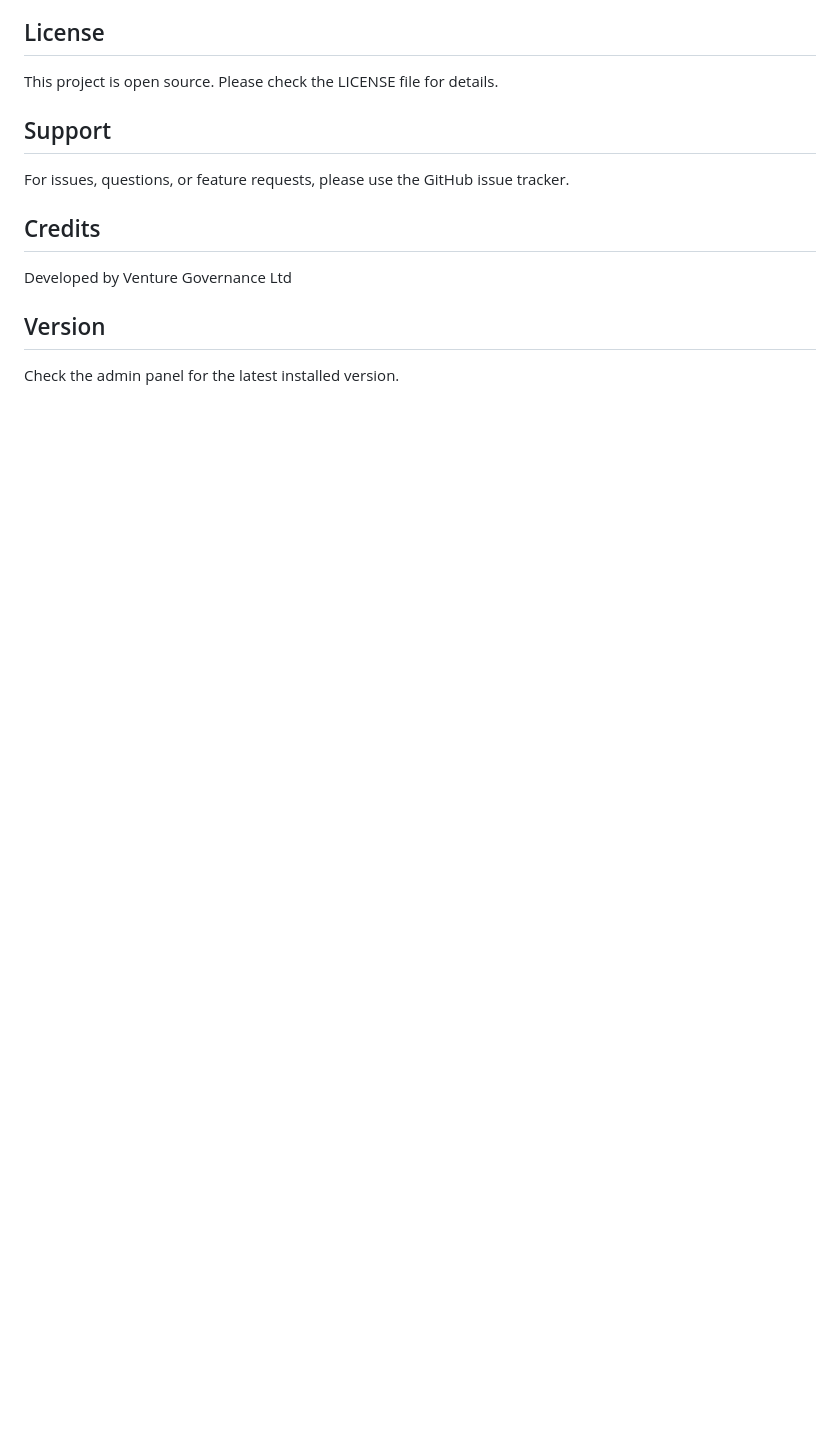
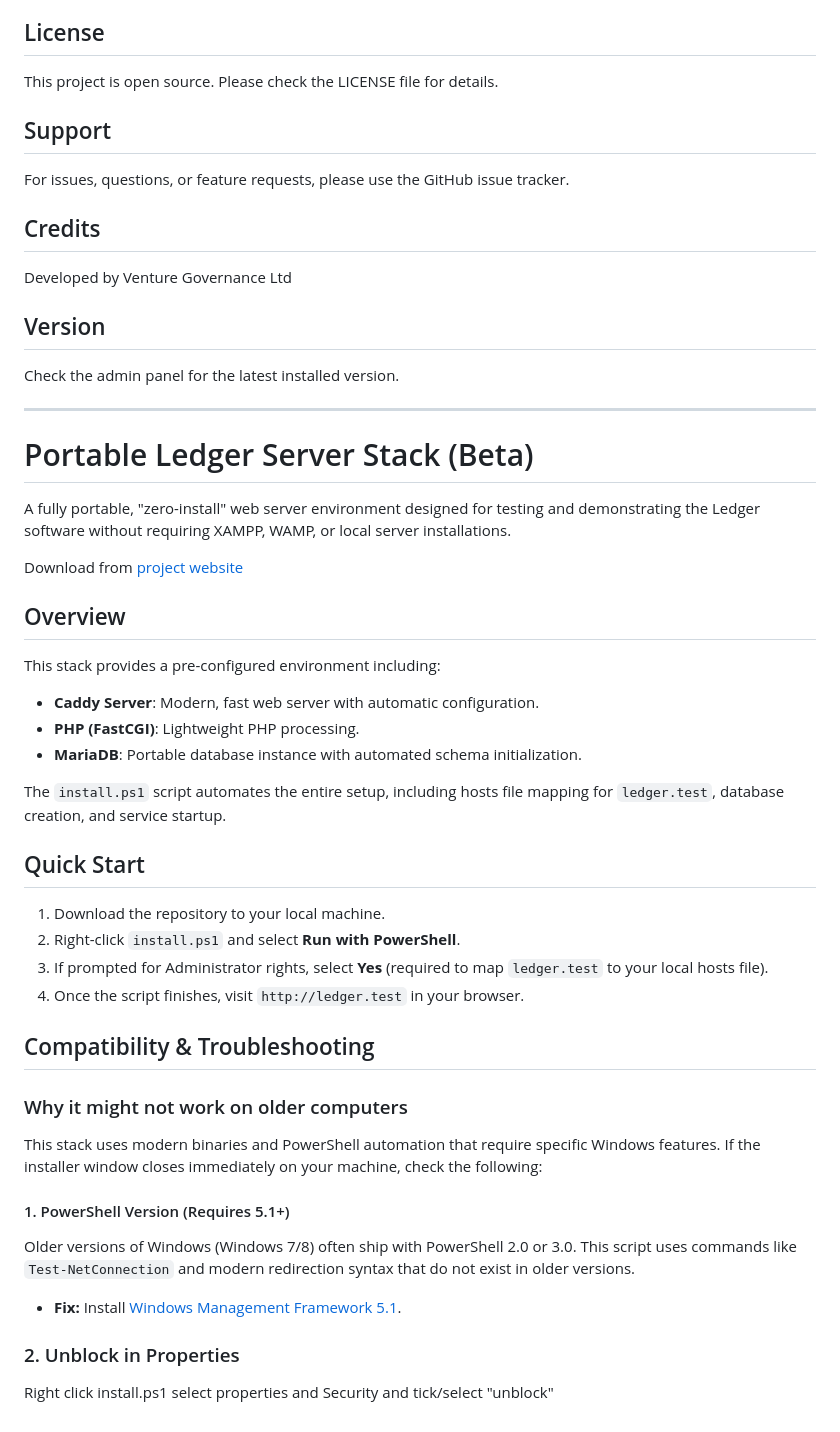
Before and after one commit to venture-logistics/runledger, a Markdown page: README.md, the part around the change. Rendered like a GitHub page; blank space fills up the shorter version.

Commit message:
Enhance README with Portable Ledger Server details
Added detailed information about the Portable Ledger Server Stack, including installation instructions, compatibility notes, and troubleshooting tips.

```diff
--- a/README.md
+++ b/README.md
@@ -164,3 +164,38 @@ Developed by Venture Governance Ltd
 ## Version
 
 Check the admin panel for the latest installed version.
+
+---
+
+# Portable Ledger Server Stack (Beta)
+
+A fully portable, "zero-install" web server environment designed for testing and demonstrating the Ledger software without requiring XAMPP, WAMP, or local server installations.
+
+Download from [project website](https://runledger.org/download.php)
+
+## Overview
+This stack provides a pre-configured environment including:
+*   **Caddy Server**: Modern, fast web server with automatic configuration.
+*   **PHP (FastCGI)**: Lightweight PHP processing.
+*   **MariaDB**: Portable database instance with automated schema initialization.
+
+The `install.ps1` script automates the entire setup, including hosts file mapping for `ledger.test`, database creation, and service startup.
+
+## Quick Start
+1.  Download the repository to your local machine.
+2.  Right-click `install.ps1` and select **Run with PowerShell**.
+3.  If prompted for Administrator rights, select **Yes** (required to map `ledger.test` to your local hosts file).
+4.  Once the script finishes, visit `http://ledger.test` in your browser.
+
+## Compatibility & Troubleshooting
+
+### Why it might not work on older computers
+This stack uses modern binaries and PowerShell automation that require specific Windows features. If the installer window closes immediately on your machine, check the following:
+
+#### 1. PowerShell Version (Requires 5.1+)
+Older versions of Windows (Windows 7/8) often ship with PowerShell 2.0 or 3.0. This script uses commands like `Test-NetConnection` and modern redirection syntax that do not exist in older versions.
+*   **Fix:** Install [Windows Management Framework 5.1]().
+
+### 2. Unblock in Properties
+
+Right click install.ps1 select properties and Security and tick/select "unblock"
```
